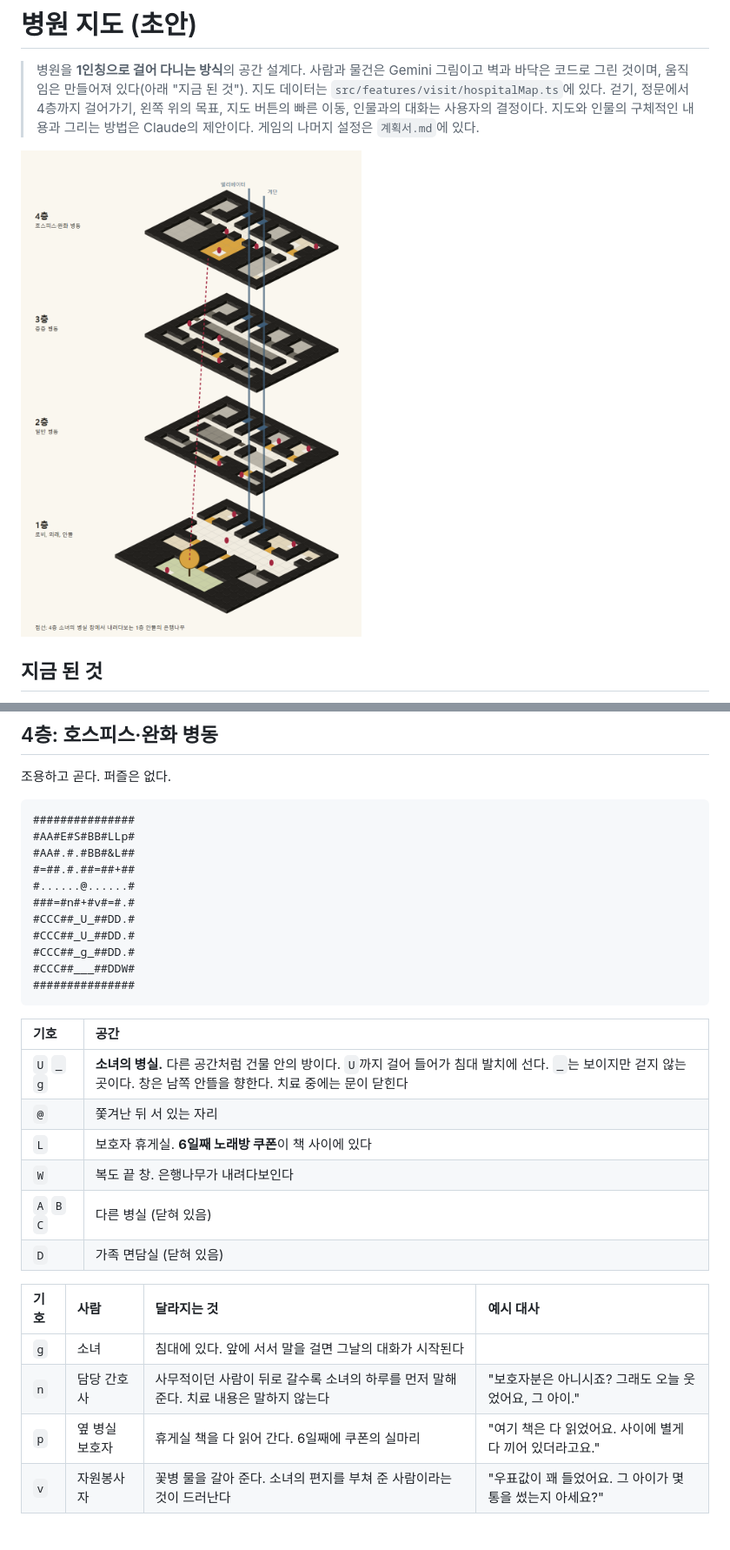
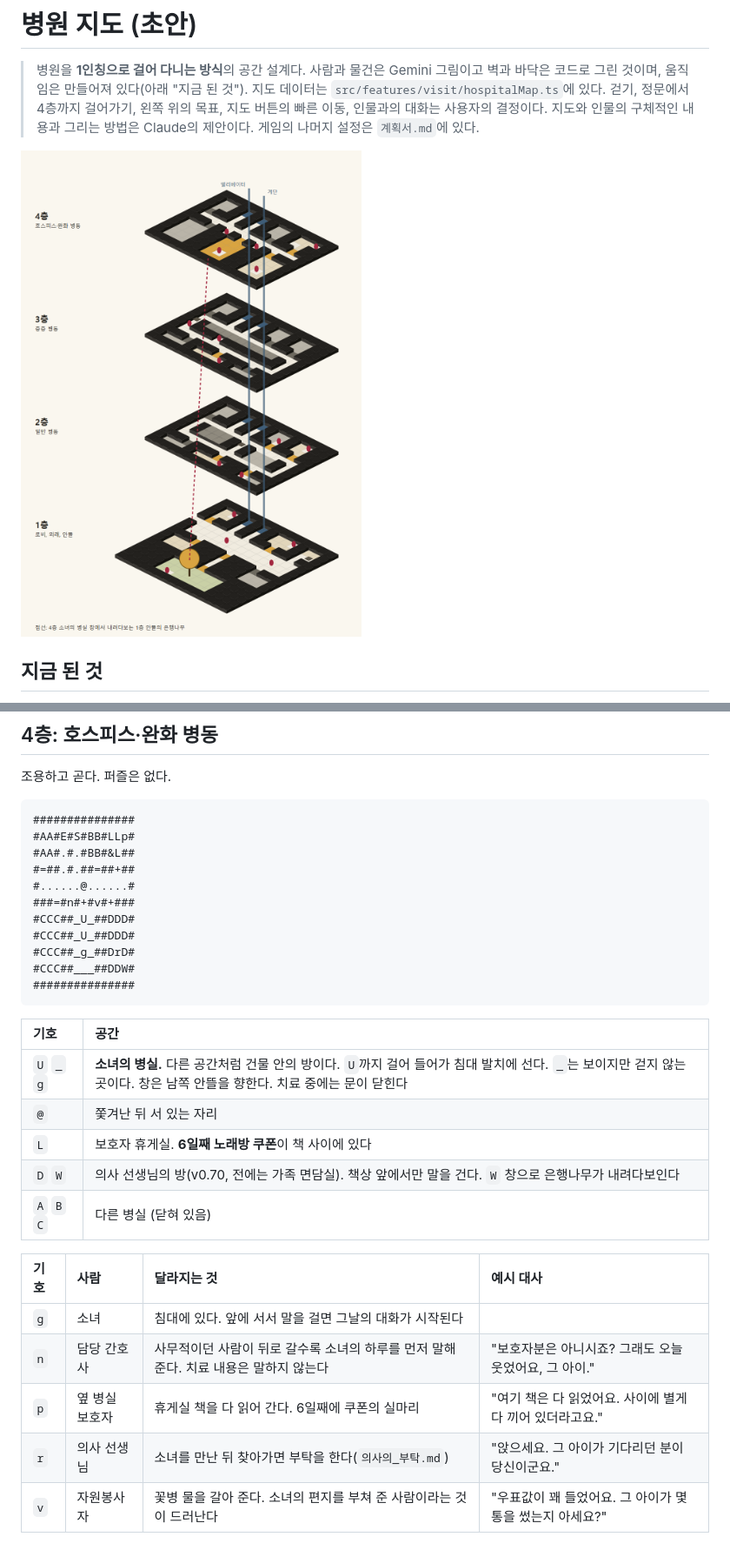
Before and after one commit to supullim555/dpt-app, a Markdown page: docs/병원_지도.md, 2 parts joined by grey strips. Shown at 87% size. Drawn GitHub-style; pictures changed too: docs/지도/전체_입체지도.png.

````diff
--- a/docs/병원_지도.md
+++ b/docs/병원_지도.md
@@ -200,10 +200,10 @@
 #AA#.#.#BB#&L##
 #=##.#.##=##+##
 #......@......#
-###=#n#+#v#=#.#
-#CCC##_U_##DD.#
-#CCC##_U_##DD.#
-#CCC##_g_##DD.#
+###=#n#+#v#+###
+#CCC##_U_##DDD#
+#CCC##_U_##DDD#
+#CCC##_g_##DrD#
 #CCC##___##DDW#
 ###############
 ```
@@ -213,15 +213,15 @@
 | `U` `_` `g` | **소녀의 병실.** 다른 공간처럼 건물 안의 방이다. `U`까지 걸어 들어가 침대 발치에 선다. `_`는 보이지만 걷지 않는 곳이다. 창은 남쪽 안뜰을 향한다. 치료 중에는 문이 닫힌다 |
 | `@` | 쫓겨난 뒤 서 있는 자리 |
 | `L` | 보호자 휴게실. **6일째 노래방 쿠폰**이 책 사이에 있다 |
-| `W` | 복도 끝 창. 은행나무가 내려다보인다 |
+| `D` `W` | 의사 선생님의 방(v0.70, 전에는 가족 면담실). 책상 앞에서만 말을 건다. `W` 창으로 은행나무가 내려다보인다 |
 | `A` `B` `C` | 다른 병실 (닫혀 있음) |
-| `D` | 가족 면담실 (닫혀 있음) |
 
 | 기호 | 사람 | 달라지는 것 | 예시 대사 |
 | :---- | :---- | :---- | :---- |
 | `g` | 소녀 | 침대에 있다. 앞에 서서 말을 걸면 그날의 대화가 시작된다 | |
 | `n` | 담당 간호사 | 사무적이던 사람이 뒤로 갈수록 소녀의 하루를 먼저 말해 준다. 치료 내용은 말하지 않는다 | "보호자분은 아니시죠? 그래도 오늘 웃었어요, 그 아이." |
 | `p` | 옆 병실 보호자 | 휴게실 책을 다 읽어 간다. 6일째에 쿠폰의 실마리 | "여기 책은 다 읽었어요. 사이에 별게 다 끼어 있더라고요." |
+| `r` | 의사 선생님 | 소녀를 만난 뒤 찾아가면 부탁을 한다(`의사의_부탁.md`) | "앉으세요. 그 아이가 기다리던 분이 당신이군요." |
 | `v` | 자원봉사자 | 꽃병 물을 갈아 준다. 소녀의 편지를 부쳐 준 사람이라는 것이 드러난다 | "우표값이 꽤 들었어요. 그 아이가 몇 통을 썼는지 아세요?" |
 
 ## 3층: 중증 병동
````
Also changed, not shown: other parts of docs/병원_지도.md (+2 -2 lines), docs/계획서.md (+1 -0 lines), docs/병문안_모티브와_아트_구상.md (+4 -0 lines), docs/의사의_부탁.md (added, +59 -0 lines), docs/지도/층별_상세지도.png, docs/지도/층별_지도.png, 13 other files.
